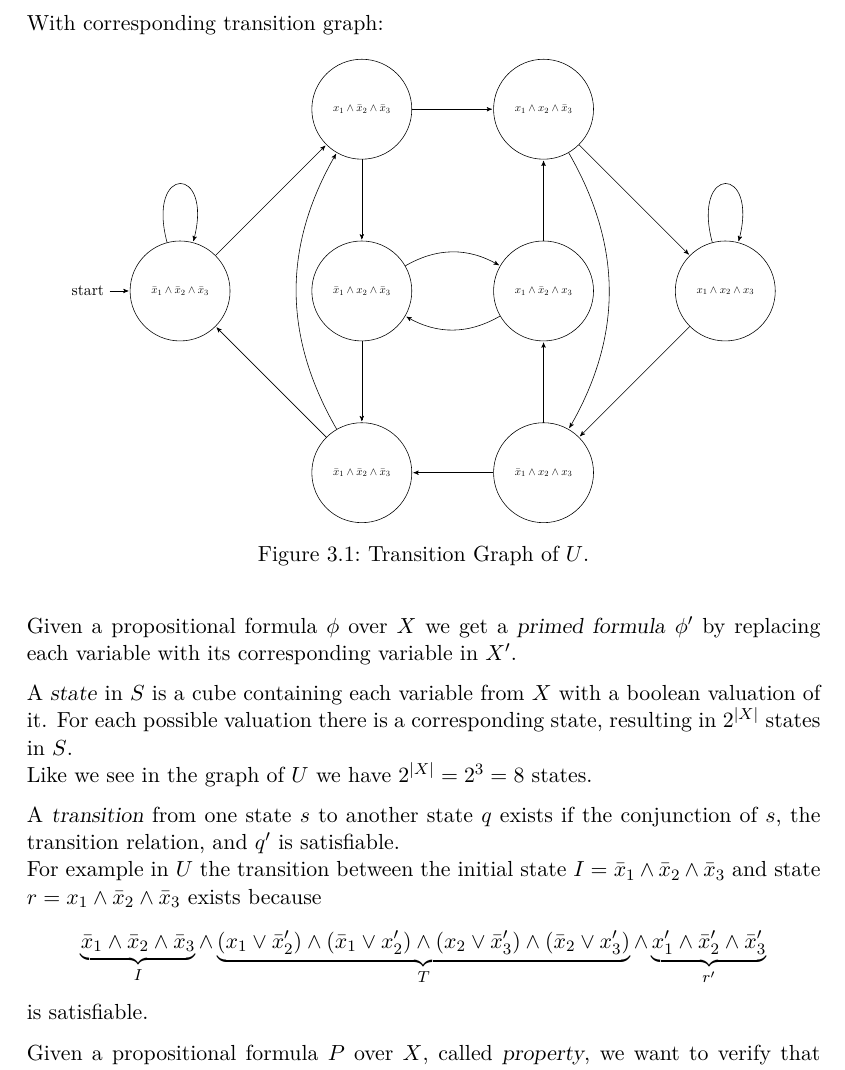
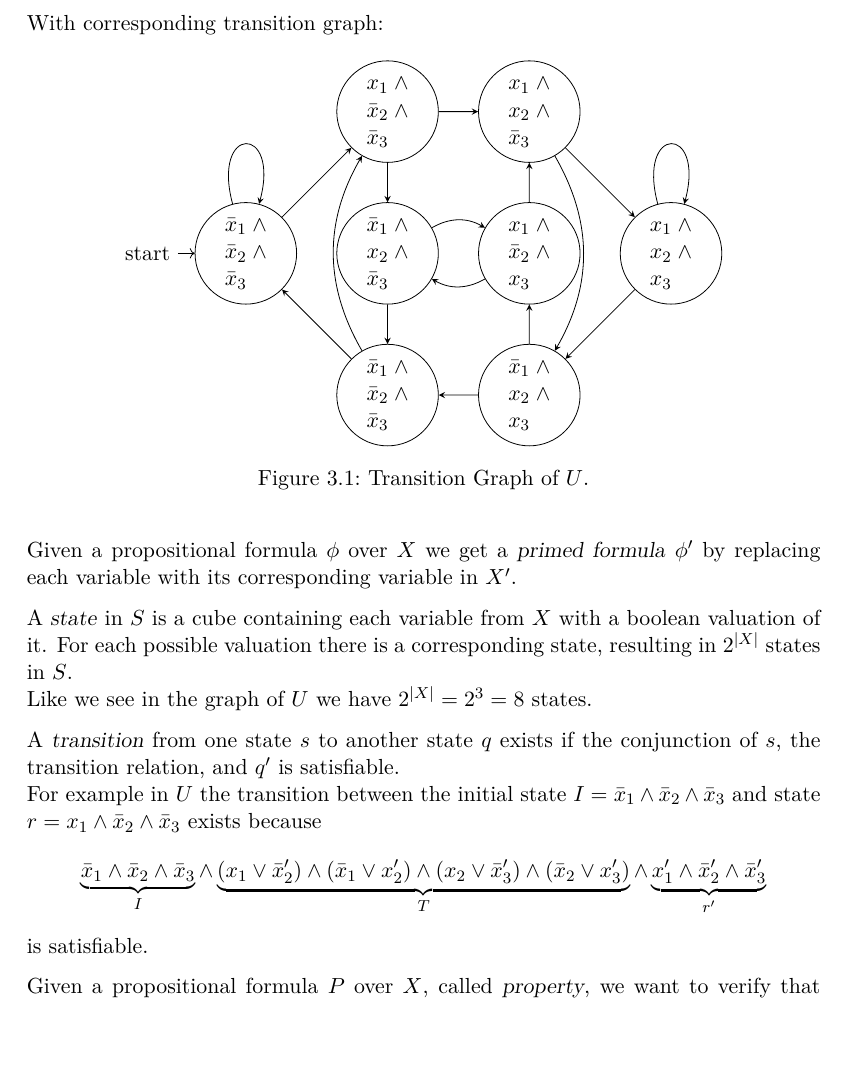
Before and after one commit to JonasWerner/BachelorThesis, a LaTeX thesis (Thesis/bsc_thesis_Jonas.tex, which reads Thesis/fig/fig_transgraph_u.tex): part of page 11 of 40, cut so that both start at the same text. Compiled offline with pdfLaTeX; an older LaTeX class or package is replaced by its successor.

Commit message:
rework figure s.t. it utilizes space more efficiently (and add old figure as reference)

```diff
--- a/Thesis/bsc_thesis_Jonas.tex
+++ b/Thesis/bsc_thesis_Jonas.tex
@@ -241,13 +241,12 @@ With corresponding transition graph:
 
 \begin{figure}[H]
 \centering
-\resizebox{0.9\textwidth}{!}{\input{fig/fig_transgraph_u}}
+%\resizebox{0.9\textwidth}{!}{\input{fig/fig_transgraph_u}}
+%\resizebox{0.9\textwidth}{!}{\input{fig/fig_transgraph_u_old}}
+\input{fig/fig_transgraph_u}
 \caption{Transition Graph of $U$.}
 \label{ex1}
 \end{figure}
-
-
-
 
 Given a propositional formula $\phi$ over $X$ we get a \textsl{primed formula} $\phi'$ by replacing each variable with its corresponding variable in $X'$. \par
 
--- a/Thesis/fig/fig_transgraph_u.tex
+++ b/Thesis/fig/fig_transgraph_u.tex
@@ -1,57 +1,106 @@
 \begin{tikzpicture}[%
-    ->,
-    >=stealth', shorten >=1pt, auto,
-    node distance=9cm, scale=1,
-    transform shape, align=center,
-    state/.style={%
-      circle,
-      minimum size=3.5cm,
-      scale=0.7,
-      draw
-    }
-  ]
-    \node[initial, state](1){$\bar x_1 \land \bar x_2 \land \bar x_3$};
+scale=0.6,%
+trans/.style={->,>=stealth},%
+smallnode/.style={inner sep=1.4},%
+node distance=2.5cm,%
+]
+\arraycolsep=1.4pt
 
-    \node[state] (2) [above right of=1] {$ x_1 \land \bar x_2 \land \bar x_3$};
+\node[circle,draw,smallnode,initial] (node0) [draw]
+{$
+\begin{array}{rl}
+\bar x_1 & \land \\
+\bar x_2 & \land \\
+\bar x_3 & \\
+\end{array}
+$};
 
-    \node[state] (3) [below right of=1] {$ \bar x_1 \land \bar x_2 \land \bar x_3$};
+\node[circle,draw,smallnode] (node1) [draw,right of=node0]
+{$
+\begin{array}{rl}
+\bar x_1 & \land \\
+     x_2 & \land \\
+\bar x_3 & \\
+\end{array}
+$};
 
-    \node[state, node distance=6.3639610306789275cm] (4) [right of=2] {$ x_1 \land x_2 \land \bar x_3$};
+\node[circle,draw,smallnode] (node2) [draw, above of=node1]
+{$
+\begin{array}{rl}
+     x_1 & \land \\
+\bar x_2 & \land \\
+\bar x_3 & \\
+\end{array}
+$};
 
-    \node[state, node distance=6.3639610306789275cm] (5) [right of=3] {$ \bar x_1 \land x_2 \land x_3$};
+\node[circle,draw,smallnode] (node3) [draw, below of=node1]
+{$
+\begin{array}{rl}
+\bar x_1 & \land \\
+\bar x_2 & \land \\
+\bar x_3 & \\
+\end{array}
+$};
 
-    \node[state] (6) [below right of=4] {$ x_1 \land x_2 \land x_3$};
+\node[circle,draw,smallnode] (node4) [draw, right of=node2]
+{$
+\begin{array}{rl}
+     x_1 & \land \\
+     x_2 & \land \\
+\bar x_3 & \\
+\end{array}
+$};
 
-    \node[state, node distance=6.3639610306789275cm] (7) [below of=2] {$\bar x_1 \land x_2 \land \bar x_3$};
+\node[circle,draw,smallnode] (node5) [draw, right of=node3]
+{$
+\begin{array}{rl}
+\bar x_1 & \land \\
+     x_2 & \land \\
+     x_3 & \\
+\end{array}
+$};
 
-    \node[state, node distance=6.3639610306789275cm] (8) [below of=4] {$x_1 \land \bar x_2 \land x_3$};
+\node[circle,draw,smallnode] (node6) [draw,right of=node1]
+{$
+\begin{array}{rl}
+     x_1 & \land \\
+\bar x_2 & \land \\
+     x_3 & \\
+\end{array}
+$};
+
+\node[circle,draw,smallnode] (node7) [draw,right of=node6]
+{$
+\begin{array}{rl}
+     x_1 & \land \\
+     x_2 & \land \\
+     x_3 & \\
+\end{array}
+$};
 
 
- 	  \path (1) edge node {} (2)
- 	  		(1) edge [loop above] node {} (1)
+\draw[trans,loop above] (node0) to node {} (node0);
+\draw[trans] (node0) to node {} (node2);
 
- 	  		(2) edge node {} (4)
- 	  		(2) edge node {} (7)
+\draw[trans] (node1) to node {} (node3);
+\draw[trans,bend left] (node1) to node {} (node6);
 
-			(3) edge node {} (1)
- 	  		(3) edge [bend left] node {} (2)
+\draw[trans] (node2) to node {} (node4);
+\draw[trans] (node2) to node {} (node1);
 
- 	  		(4) edge node {} (6)
- 	  		(4) edge [bend left] node {} (5)
+\draw[trans] (node3) to node {} (node0);
+\draw[trans, bend left] (node3) to node {} (node2);
 
- 	  		(5) edge node {} (3)
- 	  		(5) edge node {} (8)
+\draw[trans] (node4) to node {} (node7);
+\draw[trans,bend left] (node4) to node {} (node5);
 
- 	  		(6) edge node {} (5)
- 	  		(6) edge [loop above] node {} (6)
+\draw[trans] (node5) to node {} (node3);
+\draw[trans] (node5) to node {} (node6);
 
- 	  		(7) edge node {} (3)
- 	  		(7) edge [bend left] node {} (8)
+\draw[trans] (node6) to node {} (node4);
+\draw[trans,bend left] (node6) to node {} (node1);
 
- 	  		(8) edge node {} (4)
- 	  		(8) edge [bend left] node {} (7)
- 	  ;
+\draw[trans] (node7) to node {} (node5);
+\draw[trans,loop above] (node7) to node {} (node7);
 
-
-);
-  \end{tikzpicture}
+\end{tikzpicture}
```
Also changed, not shown: Thesis/fig/fig_transgraph_u_old.tex (added, +57 -0 lines), Thesis/bsc_thesis_Jonas.pdf.
